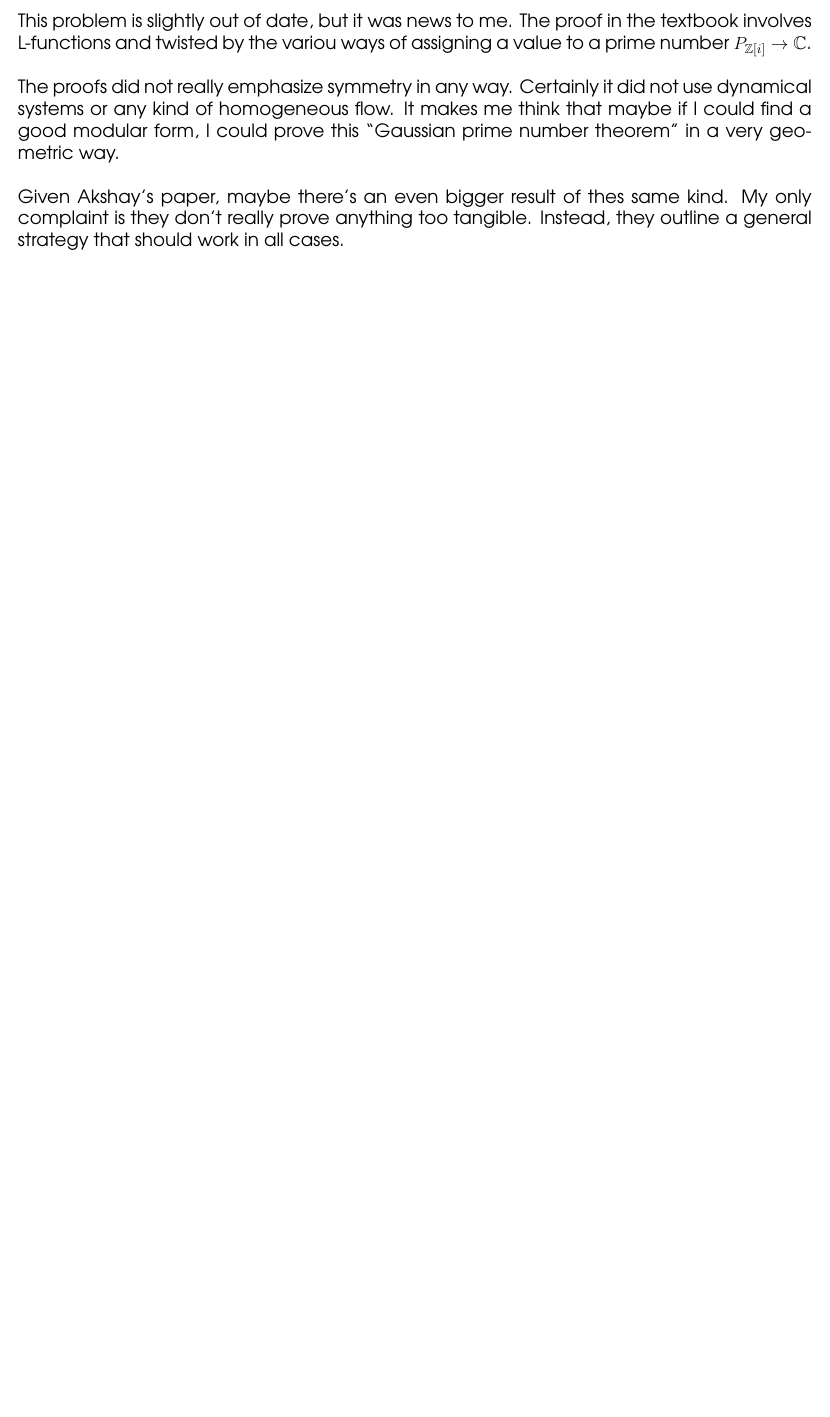
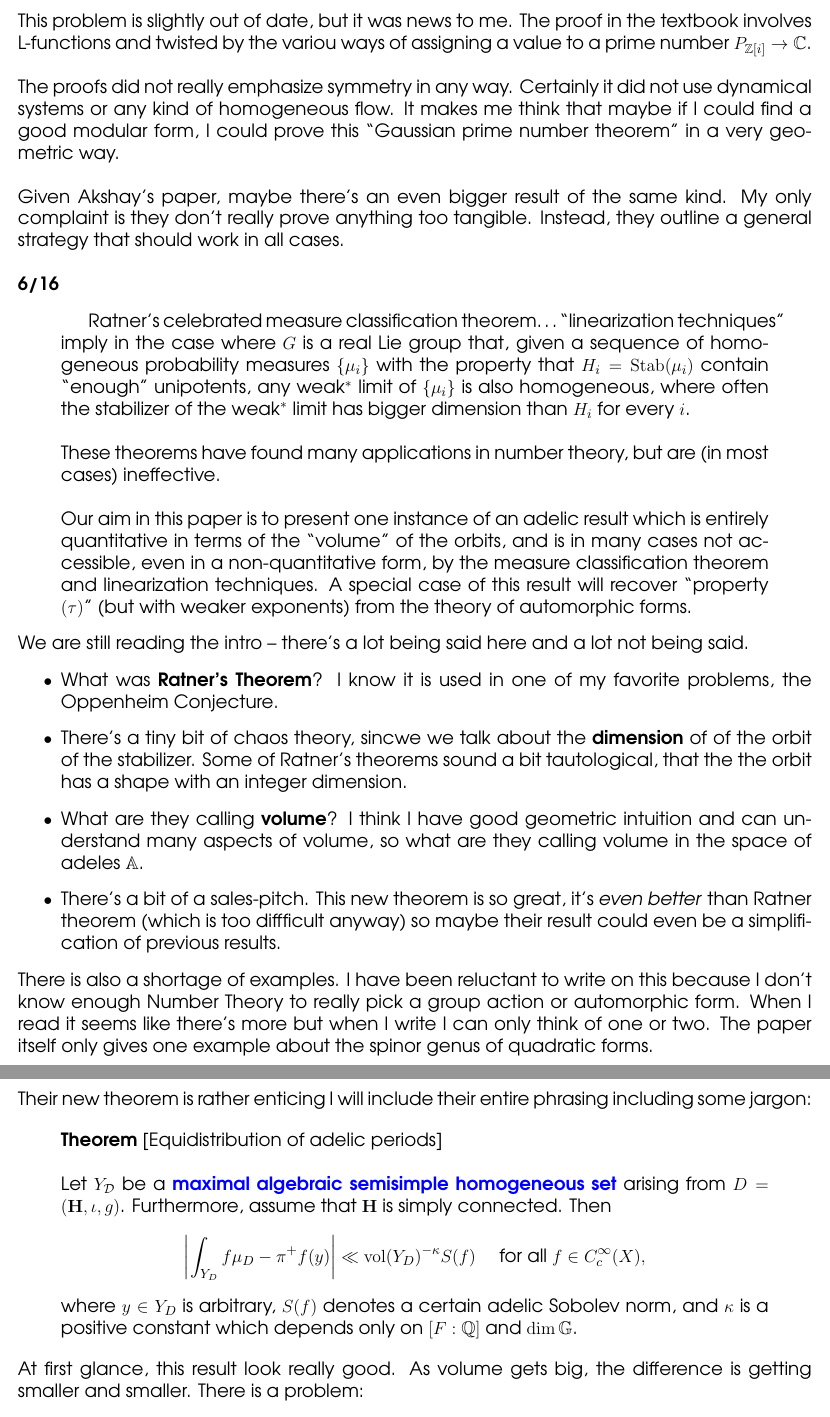
Before and after one commit to mango314/math-blog, a LaTeX document (2017/061517-ratner.tex): part of page 4 of 4 before the commit and two parts of pages 4 and 5 of 5 after it, the two joined at a grey line, cut so that both start at the same text, the shorter picture padded with empty space. Compiled offline with pdfLaTeX.

Commit message:
slightly overwhelming, at times very familiar

```diff
--- a/2017/061517-ratner.tex
+++ b/2017/061517-ratner.tex
@@ -1,6 +1,6 @@
 \documentclass[12pt]{article}
 %Gummi|065|=)
-\usepackage{amsmath, amsfonts, amssymb}
+\usepackage{amsmath, amsfonts, amssymb, amsfonts}
 \usepackage[margin=0.5in]{geometry}
 \usepackage{xcolor}
 \usepackage{graphicx}
@@ -13,6 +13,7 @@
 \newcommand{\two }{\sqrt[3]{2}}
 \newcommand{\four}{\sqrt[3]{4}}
 \newcommand{\red}{\begin{tikz}[scale=0.25]
+\newtheorem{thm}[subsection]{Theorem}
 \draw[fill=red, color=red] (0,0)--(1,0)--(1,1)--(0,1)--cycle;\end{tikz}}
 \newcommand{\blue}{\begin{tikz}[scale=0.25]
 \draw[fill=blue, color=blue] (0,0)--(1,0)--(1,1)--(0,1)--cycle;\end{tikz}}
@@ -135,4 +136,47 @@ A nice artifact of this plotting strategy is an emergent circular symmetry.  Yet
 
 \noindent This problem is slightly out of date, but it was news to me.  The proof in the textbook involves L-functions and twisted by the variou ways of assigning a value to a prime number $P_{\mathbb{Z}[i]} \to \mathbb{C}$.  \\ \\
 The proofs did not really emphasize symmetry in any way. Certainly it did not use dynamical systems or any kind of homogeneous flow.  It makes me think that maybe if I could find a good modular form, I could prove this ``Gaussian prime number theorem" in a very geometric way. \\ \\
-Given Akshay's paper, maybe there's an even bigger result of thes same kind.   My only complaint is they don't really prove anything too tangible.  Instead, they outline a general strategy that should work in all cases.
+Given Akshay's paper, maybe there's an even bigger result of the same kind.   My only complaint is they don't really prove anything too tangible.  Instead, they outline a general strategy that should work in all cases.  \\ \\
+\textbf{6/16}
+\begin{quotation}
+
+Ratner's celebrated measure classification theorem\dots ``linearization techniques"
+imply in the case where $G$
+is a real Lie group that, given a sequence of homogeneous probability measures
+$\{\mu_i\}$ with the property that $H_i=\mathrm{Stab}(\mu_i)$ contain ``enough'' unipotents,
+any weak$^*$ limit of $\{\mu_i\}$ is also homogeneous, where often
+the stabilizer of the weak$^*$ limit has bigger dimension than $H_i$ for
+every $i$. \\ \\
+These theorems have found many applications in number theory, but are (in most cases) ineffective. \\ \\
+Our aim in this paper is  to present one instance
+of an adelic result which is entirely quantitative in terms of the ``volume" of the orbits,
+and is in many cases not accessible, even in a non-quantitative form, by the measure classification theorem and linearization techniques.
+A special case of this result
+will recover ``property $(\tau)$'' (but with weaker exponents) from the theory of automorphic forms.
+\end{quotation}
+We are still reading the intro -- there's a lot being said here and a lot not being said.
+\begin{itemize}
+\item What was \textbf{Ratner's Theorem}?  I know it is used in one of my favorite problems, the Oppenheim Conjecture.
+\item There's a tiny bit of chaos theory, sincwe we talk about the \textbf{dimension} of of the orbit of the stabilizer.  Some of Ratner's theorems sound a bit tautological, that the the orbit has a shape with an integer dimension.
+\item What are they calling \textbf{volume}?  I think I have good geometric intuition and can understand many aspects of volume, so what are they calling volume in the space of adeles $\mathbb{A}$.
+\item There's a bit of a sales-pitch.  This new theorem is so great, it's \textit{even better} than Ratner theorem (which is too diffficult anyway) so maybe their result could even be a simplification of previous results.
+\end{itemize}
+There is also a shortage of examples.  I have been reluctant to write on this because I don't know enough Number Theory to really pick a group action or automorphic form.  When I read it seems like there's more but when I write I can only think of one or two.  The paper itself only gives one example about the spinor genus of quadratic forms.
+
+\newpage
+
+\noindent Their new theorem is rather enticing I will include their entire phrasing including some jargon:
+
+\begin{quotation}\noindent \textbf{Theorem} [Equidistribution of adelic periods] \\\\
+Let $Y_\mathcal{D}$ be a \textbf{\color{blue}{maximal algebraic semisimple homogeneous set}}
+arising from $D=(\mathbf{H},\iota,g)$.
+Furthermore, assume that $\mathbf{H}$ is simply connected.
+Then
+$$\left| \int_{Y_D}
+ f \mu_D- \pi^+ f(y)\right| \ll  \mathrm{vol}(Y_D)^{-\kappa}
+S(f)\quad\text{ for all } f \in C^{\infty}_c(X),$$
+where $y\in Y_D$ is arbitrary, $S( f)$ denotes a certain adelic Sobolev norm,
+and $\kappa$ is a positive constant which depends only on $[F:\mathbb{Q}]$ and
+$\dim \mathbb{G}$.\end{quotation}
+At first glance, this result look really good.  As volume gets big, the difference is getting smaller and smaller.  There is a problem:
+\begin{itemize}
```
Also changed, not shown: 2017/061517-ratner.pdf, 2017/061517-ratner.tex (10 more changed lines).
